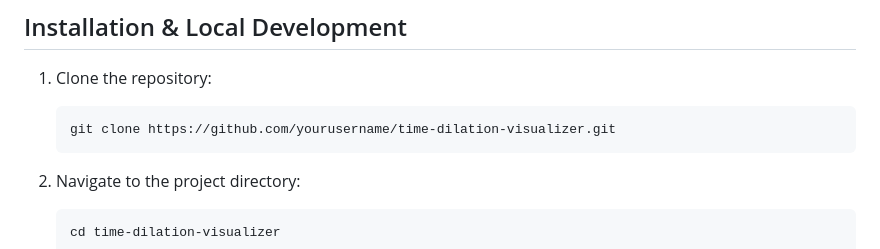
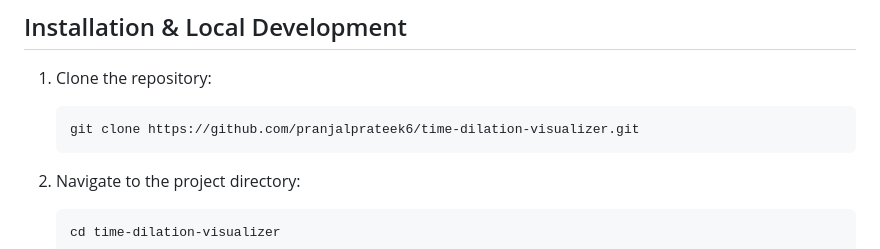
Before and after one commit to pranjalprateek6/Time-Dilation-Visualizer, a Markdown page: README.md, the part around the change. GitHub-like rendering.

````diff
--- a/README.md
+++ b/README.md
@@ -39,7 +39,7 @@ This application is built as a Progressive Web App (PWA), which means you can:
 
 1. Clone the repository:
    ```
-   git clone https://github.com/yourusername/time-dilation-visualizer.git
+   git clone https://github.com/pranjalprateek6/time-dilation-visualizer.git
    ```
 
 2. Navigate to the project directory:
````
